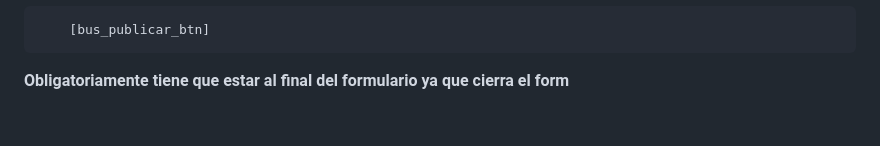
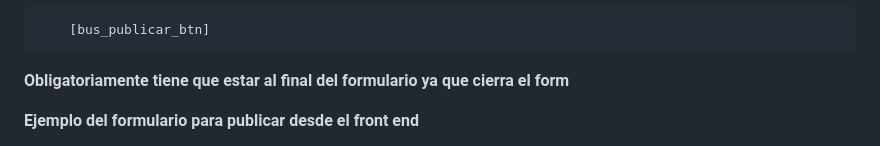
Before and after one commit to jafr0691/wp-theme-child-form-front-end, a Markdown page: README.md, the part around the change printed below. Drawn GitHub-style; blank space fills up the shorter version.

```diff
--- a/README.md
+++ b/README.md
@@ -84,4 +84,5 @@
 
 **Obligatoriamente tiene que estar al final del formulario ya que cierra el form**
 
+**Ejemplo del formulario para publicar desde el front end**
 
```
Also changed, not shown: other parts of README.md (+10 -0 lines).
